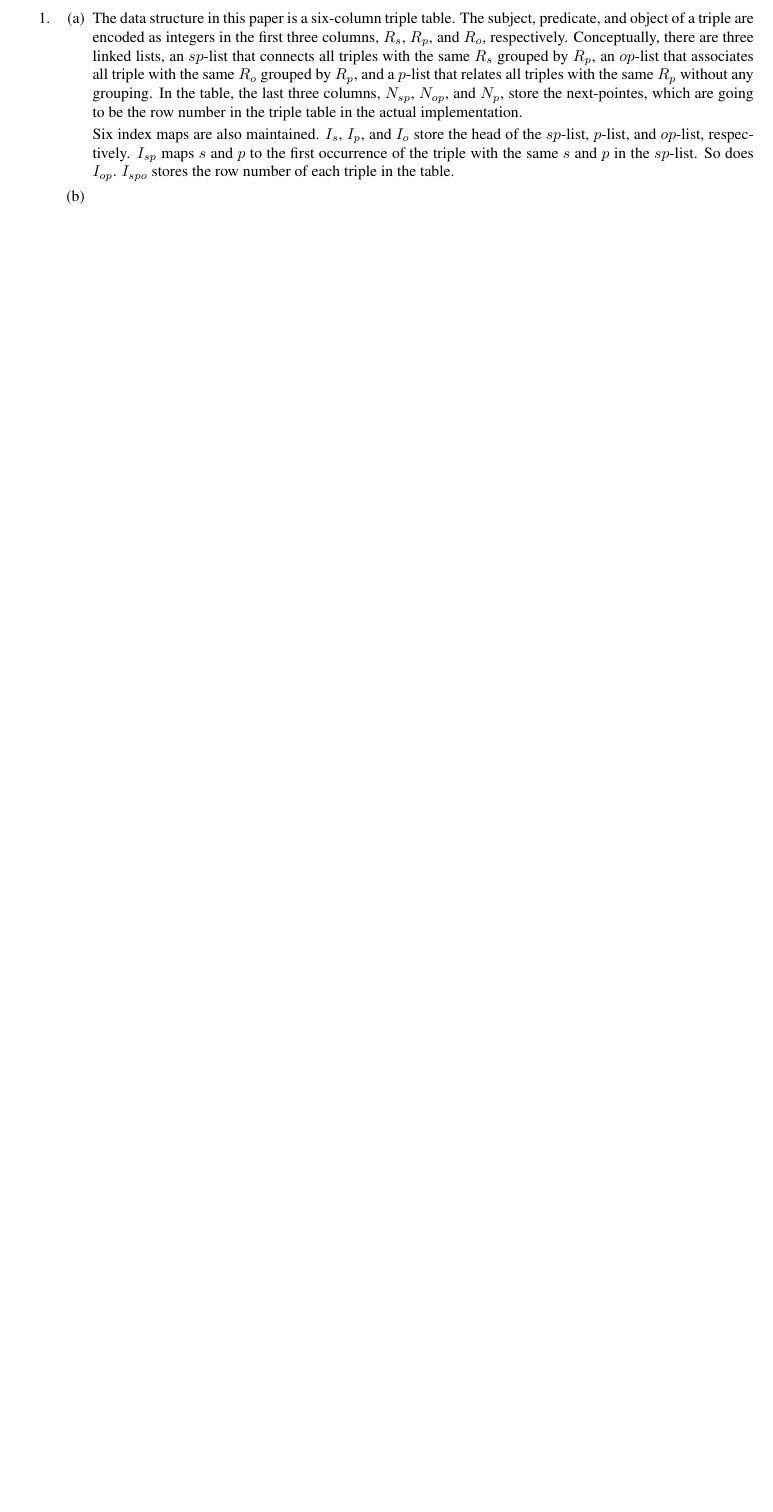
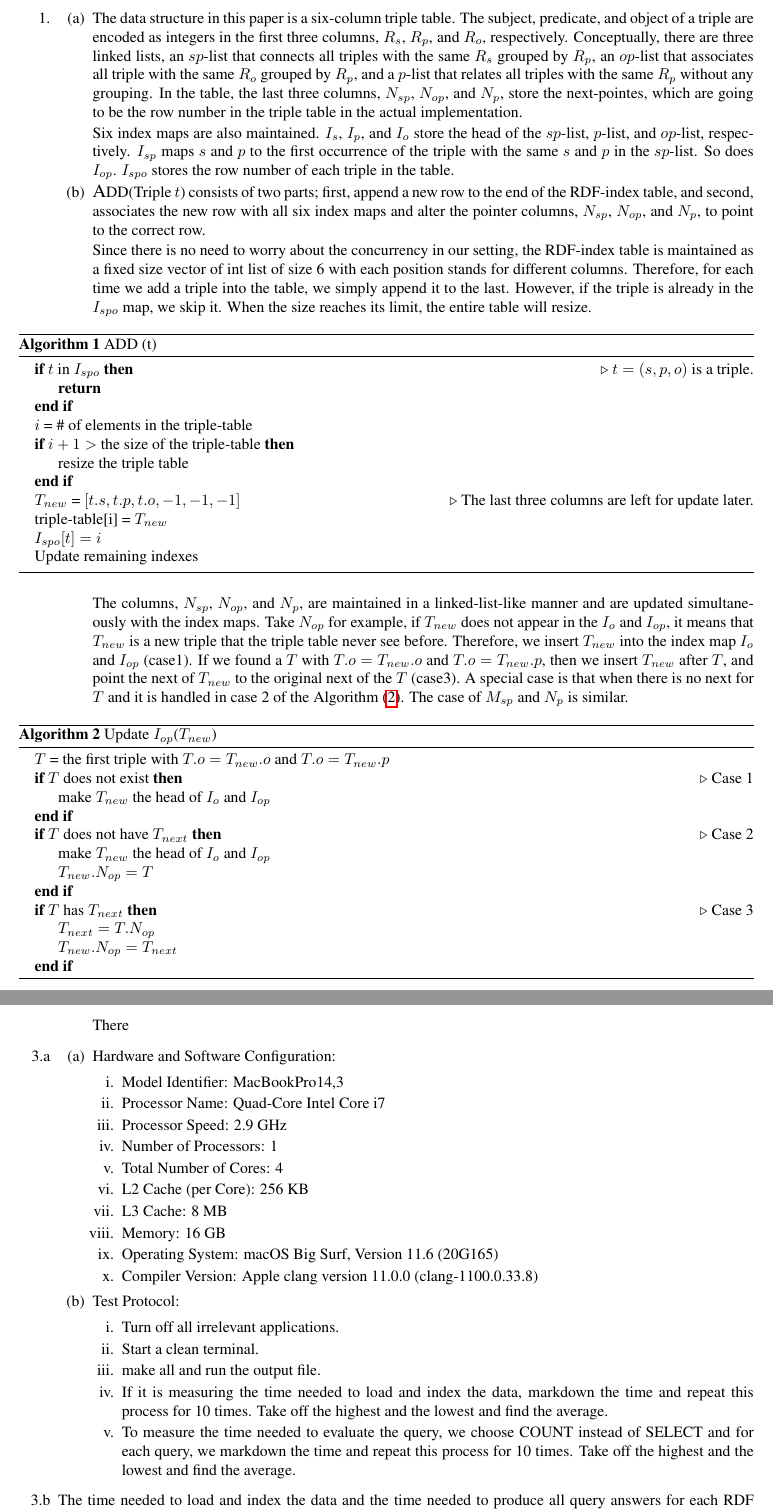
Before and after one commit to Zhengyi-Xiao/DBSI, a LaTeX document (1058016_DBSI.tex): part of page 2 of 2 before the commit and two parts of pages 2 and 3 of 4 after it, the two joined at a grey line, cut so that both start at the same text, the shorter picture padded with empty space. Compiled offline with pdfLaTeX.

Commit message:
update report

```diff
--- a/1058016_DBSI.tex
+++ b/1058016_DBSI.tex
@@ -31,6 +31,9 @@
 \usepackage{amsthm}
 \usepackage{blindtext}
 \usepackage{hyperref}
+\usepackage{algorithm}
+\usepackage{algpseudocode}
+
 
 \newtheorem{definition}{Definition}
 \newtheorem{theorem}{Theorem}
@@ -62,6 +65,97 @@ Your degree: MSc Advanced Computer Science
 
 	Six index maps are also maintained. $I_s$, $I_p$, and $I_o$ store the head of the $sp$-list, $p$-list, and $op$-list, respectively. $I_{sp}$ maps $s$ and $p$ to the first occurrence of the triple with the same $s$ and $p$ in the $sp$-list. So does $I_{op}$. $I_{spo}$ stores the row number of each triple in the table.
 
-	\item
-	\end{enumerate}
+	\item {\large A}DD(Triple $t$) consists of two parts; first, append a new row to the end of the RDF-index table, and second, associates the new row with all six index maps and alter the pointer columns, $N_{sp}$, $N_{op}$, and $N_p$, to point to the correct row.
 
+	Since there is no need to worry about the concurrency in our setting, the RDF-index table is maintained as a fixed size vector of int list of size 6 with each position stands for different columns. Therefore, for each time we add a triple into the table, we simply append it to the last. However, if the triple is already in the $I_{spo}$ map, we skip it. When the size reaches its limit, the entire table will resize.
+
+\begin{algorithm}[H]
+\caption{ADD (t)}\label{alg:cap}
+\begin{algorithmic}
+
+\If{$t$ in $I_{spo}$} \Comment{$t = (s, p, o)$ is a triple.}
+\State \Return
+\EndIf
+
+\State $i$ = \# of elements in the triple-table
+
+\If{$i + 1 > $ the size of the triple-table}
+\State resize the triple table
+\EndIf
+\State $T_{new}$ = $[t.s, t.p, t.o, -1, -1, -1]$ \Comment{The last three columns are left for update later.}
+\State triple-table[i] = $T_{new}$
+\State $I_{spo}[t] = i$
+\State Update remaining indexes
+\end{algorithmic}
+\end{algorithm}
+
+The columns, $N_{sp}$, $N_{op}$, and $N_p$, are maintained in a linked-list-like manner and are updated simultaneously with the index maps. Take $N_{op}$ for example, if $T_{new}$ does not appear in the $I_o$ and $I_{op}$, it means that  $T_{new}$ is a new triple that the triple table never see before. Therefore, we insert $T_{new}$ into the index map $I_o$ and $I_{op}$ (case1). If we found a $T$ with $T.o = T_{new}.o$ and $T.o = T_{new}.p$, then we insert $T_{new}$ after $T$, and point the next of $T_{new}$ to the original next of the $T$ (case3). A special case is that when there is no next for $T$ and it is handled in case 2 of the Algorithm \eqref{alg:updateIop}. The case of $M_{sp}$ and $N_p$ is similar.
+
+\begin{algorithm}[H]
+\caption{Update $I_{op}$($T_{new}$)}\label{alg:updateIop}
+\begin{algorithmic}
+\State $T$ = the first triple with $T.o = T_{new}.o$ and $T.o = T_{new}.p$
+\If{$T$ does not exist}\Comment{Case 1}
+\State make $T_{new}$ the head of $I_o$ and $I_{op}$
+\EndIf
+
+\If{$T$ does not have $T_{next}$}\Comment{Case 2}
+\State make $T_{new}$ the head of $I_o$ and $I_{op}$
+\State $T_{new}.N_{op} = T$
+\EndIf
+
+\If{$T$ has $T_{next}$} \Comment{Case 3}
+\State $T_{next} = T.N_{op}$
+\State $T_{new}.N_{op} = T_{next}$
+\EndIf
+
+\end{algorithmic}
+\end{algorithm}
+
+There
+
+\end{enumerate}
+
+\item[3.a]
+\begin{enumerate}
+\item
+
+Hardware and Software Configuration:
+
+\begin{enumerate}
+\item Model Identifier:	MacBookPro14,3
+
+\item Processor Name:	Quad-Core Intel Core i7
+
+\item Processor Speed:	2.9 GHz
+
+\item Number of Processors:	1
+
+\item Total Number of Cores:	4
+
+\item L2 Cache (per Core):	256 KB
+
+\item L3 Cache:	8 MB
+
+\item Memory:	16 GB
+
+\item Operating System: macOS Big Surf, Version 11.6 (20G165)
+
+\item Compiler Version: Apple clang version 11.0.0 (clang-1100.0.33.8)
+
+\end{enumerate}
+
+\item Test Protocol:
+
+\begin{enumerate}
+\item Turn off all irrelevant applications.
+\item Start a clean terminal.
+\item make all and run the output file.
+\item If it is measuring the time needed to load and index the
+data, markdown the time and repeat this process for 10 times. Take off the highest and the lowest and find the average.
+\item To measure the time needed to evaluate the query, we choose COUNT instead of SELECT and for each query, we markdown the time and repeat this process for 10 times. Take off the highest and the lowest and find the average.
+\end{enumerate}
+
+\end{enumerate}
+
+\item[3.b] The time needed to load and index the data and the time needed to produce all query answers for each RDF graph and query are showed in Table 1 and Table 2, respectively.
@@ -67,0 +169 @@ Your degree: MSc Advanced Computer Science
+\caption{Time needed to load and index the data in ms.}
@@ -67,0 +193 @@ Your degree: MSc Advanced Computer Science
+\caption{Time needed to produce  all query answers in ms.}
```
Also changed, not shown: Makefile, 1058016_DBSI.tex (37 more changed lines).
